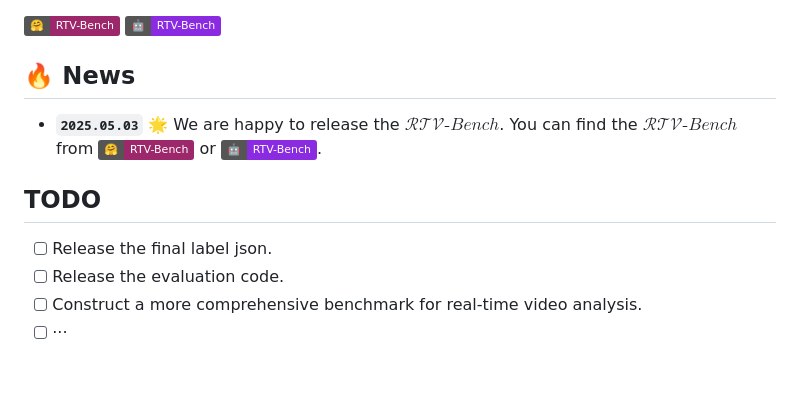
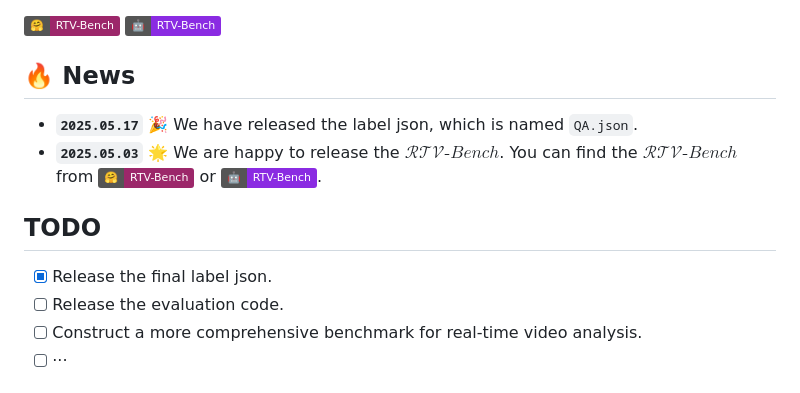
Before and after one commit to LJungang/RTV-Bench, a Markdown page: README.md, the part around the change. Drawn GitHub-style; badges without logos.

```diff
--- a/README.md
+++ b/README.md
@@ -6,10 +6,11 @@
 
 
 ## 🔥 News
+* **`2025.05.17`** 🎉 We have released the label json, which is named `QA.json`.
 * **`2025.05.03`** 🌟 We are happy to release the $\mathcal{RTV}\text{-}Bench$. You can find the $\mathcal{RTV}\text{-}Bench$ from [![hf_checkpoint](https://img.shields.io/badge/🤗-RTV--Bench-9C276A.svg)](https://huggingface.co/datasets/xunsh/RTV-Bench) or [![ms_checkpoint](https://img.shields.io/badge/🤖-RTV--Bench-8A2BE2.svg)](https://www.modelscope.cn/datasets/Jungang/RTV-Bench).
 
 ## TODO
-- [ ] Release the final label json.
+- [x] Release the final label json.
 - [ ] Release the evaluation code.
 - [ ] Construct a more comprehensive benchmark for real-time video analysis.
 - [ ] ···
```
